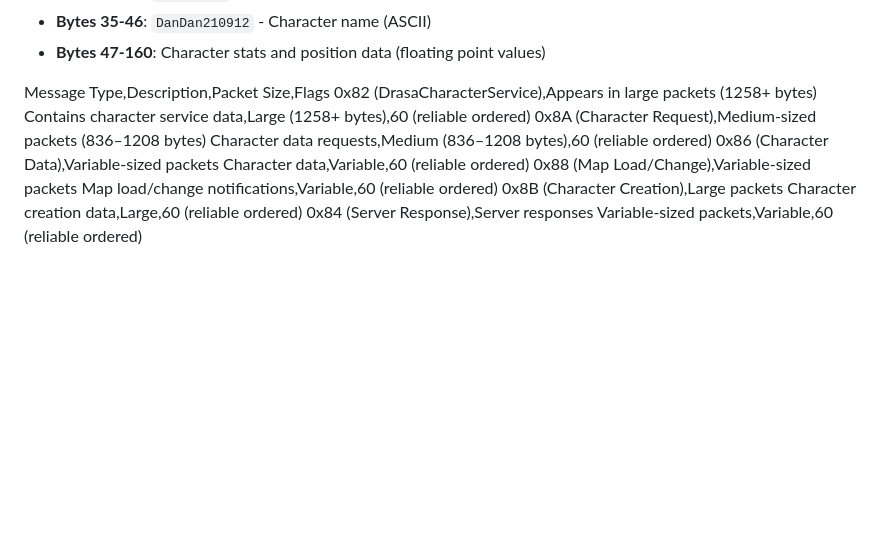
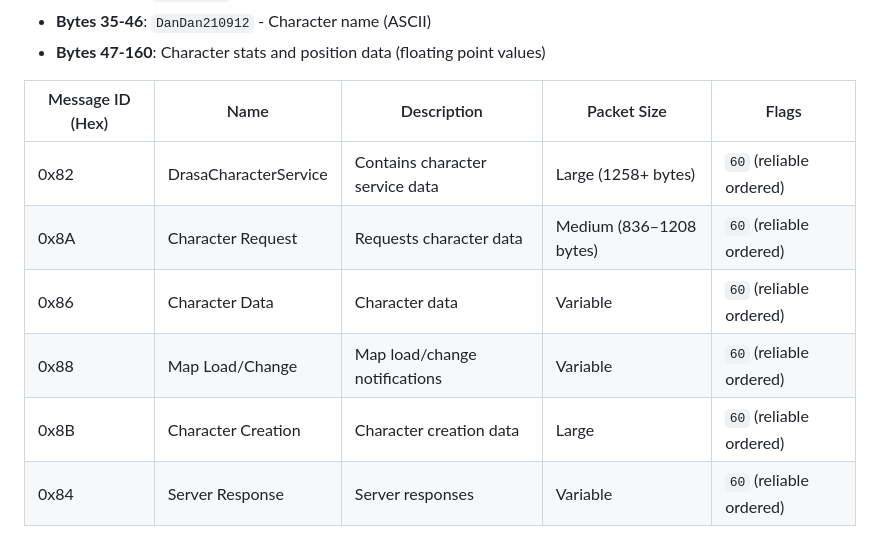
Before and after one commit to DSO-Reconstruction/DSOR_Server, a Markdown page: Drakensang_Raknet.md, the part around the change. GitHub-like rendering; blank space fills up the shorter version.

```diff
--- a/Drakensang_Raknet.md
+++ b/Drakensang_Raknet.md
@@ -184,16 +184,11 @@ This document analyzes the RakNet protocol implementation for a Drakensang Onlin
 
 
 
-Message Type,Description,Packet Size,Flags
-0x82 (DrasaCharacterService),Appears in large packets (1258+ bytes)
-Contains character service data,Large (1258+ bytes),60 (reliable ordered)
-0x8A (Character Request),Medium-sized packets (836–1208 bytes)
-Character data requests,Medium (836–1208 bytes),60 (reliable ordered)
-0x86 (Character Data),Variable-sized packets
-Character data,Variable,60 (reliable ordered)
-0x88 (Map Load/Change),Variable-sized packets
-Map load/change notifications,Variable,60 (reliable ordered)
-0x8B (Character Creation),Large packets
-Character creation data,Large,60 (reliable ordered)
-0x84 (Server Response),Server responses
-Variable-sized packets,Variable,60 (reliable ordered)
+| Message ID (Hex)  | Name                     | Description                                      | Packet Size       | Flags               |
+|-------------------|--------------------------|--------------------------------------------------|-------------------|---------------------|
+| 0x82              | DrasaCharacterService    | Contains character service data                  | Large (1258+ bytes)| `60` (reliable ordered) |
+| 0x8A              | Character Request        | Requests character data                          | Medium (836–1208 bytes) | `60` (reliable ordered) |
+| 0x86              | Character Data           | Character data                                   | Variable          | `60` (reliable ordered) |
+| 0x88              | Map Load/Change          | Map load/change notifications                    | Variable          | `60` (reliable ordered) |
+| 0x8B              | Character Creation       | Character creation data                          | Large             | `60` (reliable ordered) |
+| 0x84              | Server Response          | Server responses                                 | Variable          | `60` (reliable ordered) |
```
